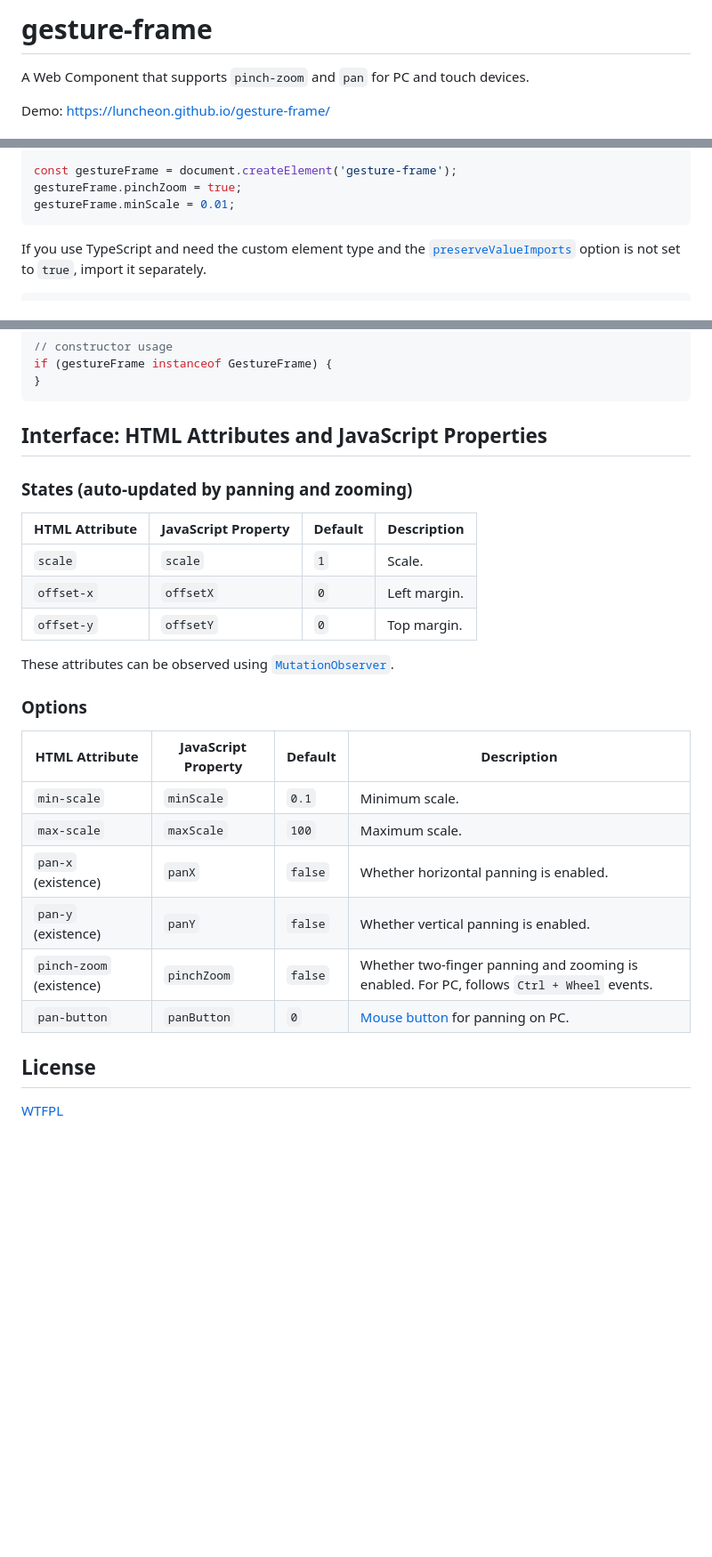
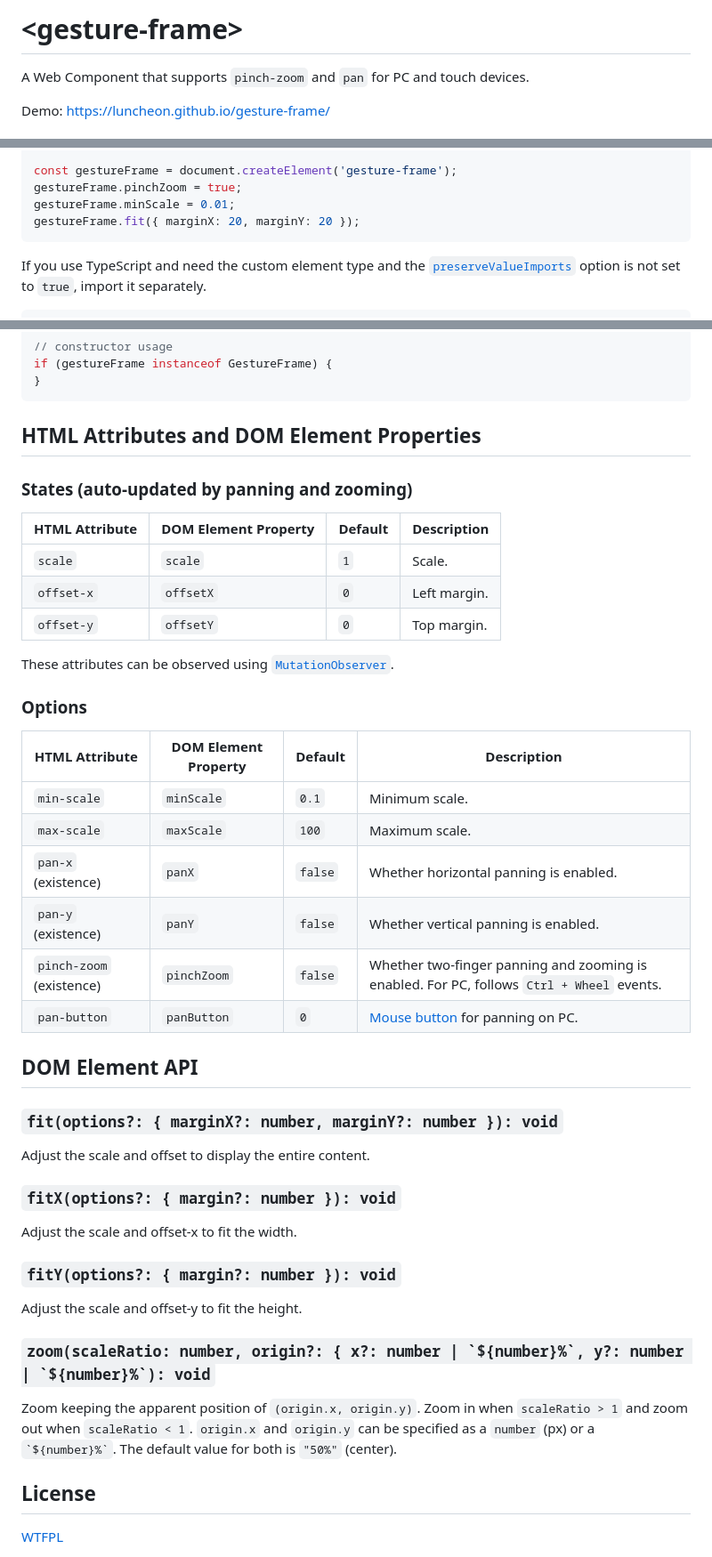
Before and after one commit to luncheon/gesture-frame, a Markdown page: README.md, 3 parts joined by grey strips. Shown: that part at 89% size. Rendered like a GitHub page; blank space fills up the shorter version.

````diff
--- a/README.md
+++ b/README.md
@@ -1,4 +1,4 @@
-# gesture-frame
+# &lt;gesture-frame&gt;
 
 A Web Component that supports `pinch-zoom` and `pan` for PC and touch devices.
 
@@ -30,6 +30,7 @@ import 'gesture-frame/gesture-frame.js';
 const gestureFrame = document.createElement('gesture-frame');
 gestureFrame.pinchZoom = true;
 gestureFrame.minScale = 0.01;
+gestureFrame.fit({ marginX: 20, marginY: 20 });
 ```
 
 If you use TypeScript and need the custom element type and the [`preserveValueImports`](https://www.typescriptlang.org/tsconfig#preserveValueImports) option is not set to `true`, import it separately.
@@ -47,28 +48,46 @@ if (gestureFrame instanceof GestureFrame) {
 }
 ```
 
-## Interface: HTML Attributes and JavaScript Properties
+## HTML Attributes and DOM Element Properties
 
 ### States (auto-updated by panning and zooming)
 
-| HTML Attribute | JavaScript Property | Default | Description  |
-| -------------- | ------------------- | ------- | ------------ |
-| `scale`        | `scale`             | `1`     | Scale.       |
-| `offset-x`     | `offsetX`           | `0`     | Left margin. |
-| `offset-y`     | `offsetY`           | `0`     | Top margin.  |
+| HTML Attribute | DOM Element Property | Default | Description  |
+| -------------- | -------------------- | ------- | ------------ |
+| `scale`        | `scale`              | `1`     | Scale.       |
+| `offset-x`     | `offsetX`            | `0`     | Left margin. |
+| `offset-y`     | `offsetY`            | `0`     | Top margin.  |
 
 These attributes can be observed using [`MutationObserver`](https://developer.mozilla.org/docs/Web/API/MutationObserver).
 
 ### Options
 
-| HTML Attribute           | JavaScript Property | Default | Description                                                                                     |
-| ------------------------ | ------------------- | ------- | ----------------------------------------------------------------------------------------------- |
-| `min-scale`              | `minScale`          | `0.1`   | Minimum scale.                                                                                  |
-| `max-scale`              | `maxScale`          | `100`   | Maximum scale.                                                                                  |
-| `pan-x` (existence)      | `panX`              | `false` | Whether horizontal panning is enabled.                                                          |
-| `pan-y` (existence)      | `panY`              | `false` | Whether vertical panning is enabled.                                                            |
-| `pinch-zoom` (existence) | `pinchZoom`         | `false` | Whether two-finger panning and zooming is enabled. For PC, follows `Ctrl + Wheel` events.       |
-| `pan-button`             | `panButton`         | `0`     | [Mouse button](https://developer.mozilla.org/docs/Web/API/MouseEvent/button) for panning on PC. |
+| HTML Attribute           | DOM Element Property | Default | Description                                                                                     |
+| ------------------------ | -------------------- | ------- | ----------------------------------------------------------------------------------------------- |
+| `min-scale`              | `minScale`           | `0.1`   | Minimum scale.                                                                                  |
+| `max-scale`              | `maxScale`           | `100`   | Maximum scale.                                                                                  |
+| `pan-x` (existence)      | `panX`               | `false` | Whether horizontal panning is enabled.                                                          |
+| `pan-y` (existence)      | `panY`               | `false` | Whether vertical panning is enabled.                                                            |
+| `pinch-zoom` (existence) | `pinchZoom`          | `false` | Whether two-finger panning and zooming is enabled. For PC, follows `Ctrl + Wheel` events.       |
+| `pan-button`             | `panButton`          | `0`     | [Mouse button](https://developer.mozilla.org/docs/Web/API/MouseEvent/button) for panning on PC. |
+
+## DOM Element API
+
+### `fit(options?: { marginX?: number, marginY?: number }): void`
+
+Adjust the scale and offset to display the entire content.
+
+### `fitX(options?: { margin?: number }): void`
+
+Adjust the scale and offset-x to fit the width.
+
+### `fitY(options?: { margin?: number }): void`
+
+Adjust the scale and offset-y to fit the height.
+
+### ``zoom(scaleRatio: number, origin?: { x?: number | `${number}%`, y?: number | `${number}%`): void``
+
+Zoom keeping the apparent position of `(origin.x, origin.y)`. Zoom in when `scaleRatio > 1` and zoom out when `scaleRatio < 1`. `origin.x` and `origin.y` can be specified as a `number` (px) or a `` `${number}%` ``. The default value for both is `"50%"` (center).
 
 ## License
 
````
